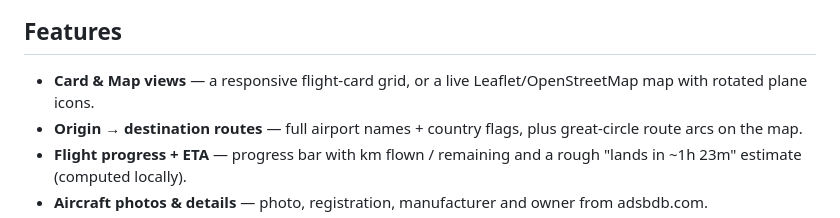
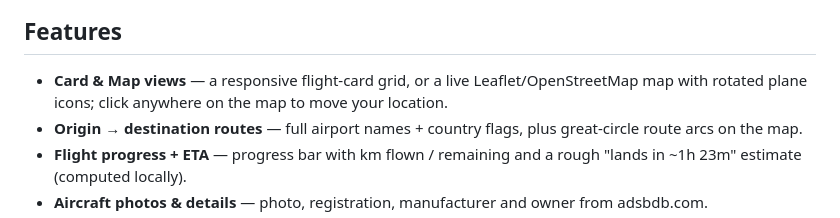
Before and after one commit to dilshanonline/OpenFlightWall, a Markdown page: README.md, the part around the change. GitHub-like rendering.

Commit message:
update click to move your location

```diff
--- a/README.md
+++ b/README.md
@@ -25,7 +25,7 @@ A zero-cost local web dashboard that shows nearby flights in real time. Runs on
 
 ## Features
 
-- **Card & Map views** — a responsive flight-card grid, or a live Leaflet/OpenStreetMap map with rotated plane icons.
+- **Card & Map views** — a responsive flight-card grid, or a live Leaflet/OpenStreetMap map with rotated plane icons; click anywhere on the map to move your location.
 - **Origin → destination routes** — full airport names + country flags, plus great-circle route arcs on the map.
 - **Flight progress + ETA** — progress bar with km flown / remaining and a rough "lands in ~1h 23m" estimate (computed locally).
 - **Aircraft photos & details** — photo, registration, manufacturer and owner from adsbdb.com.
```
